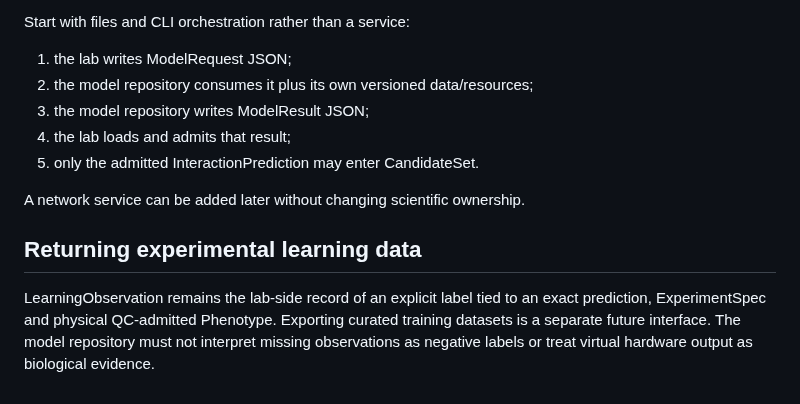
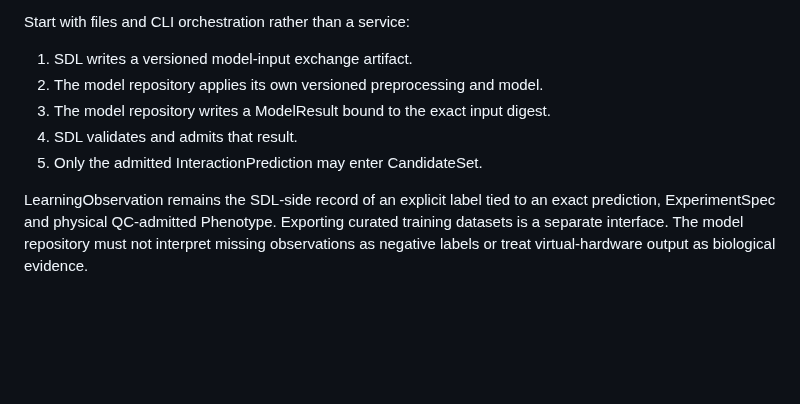
Before and after one commit to edgarcuth-web/self-driving-lab-for-phage-therapy, a Markdown page: docs/model-interface.md, the part around one of its changes. Rendered like a GitHub page; blank space fills up the shorter version.

```diff
--- a/docs/model-interface.md
+++ b/docs/model-interface.md
@@ -74,17 +84,13 @@ utility.
 Start with files and CLI orchestration rather than a service:
 
-1. the lab writes ModelRequest JSON;
-2. the model repository consumes it plus its own versioned data/resources;
-3. the model repository writes ModelResult JSON;
-4. the lab loads and admits that result;
-5. only the admitted InteractionPrediction may enter CandidateSet.
+1. SDL writes a versioned model-input exchange artifact.
+2. The model repository applies its own versioned preprocessing and model.
+3. The model repository writes a ModelResult bound to the exact input digest.
+4. SDL validates and admits that result.
+5. Only the admitted InteractionPrediction may enter CandidateSet.
 
-A network service can be added later without changing scientific ownership.
-
-## Returning experimental learning data
-
-LearningObservation remains the lab-side record of an explicit label tied to an
+LearningObservation remains the SDL-side record of an explicit label tied to an
 exact prediction, ExperimentSpec and physical QC-admitted Phenotype. Exporting
-curated training datasets is a separate future interface. The model repository
-must not interpret missing observations as negative labels or treat virtual
-hardware output as biological evidence.
+curated training datasets is a separate interface. The model repository must not
+interpret missing observations as negative labels or treat virtual-hardware output
+as biological evidence.
```
Also changed, not shown: other parts of docs/model-interface.md (+48 -38 lines).
